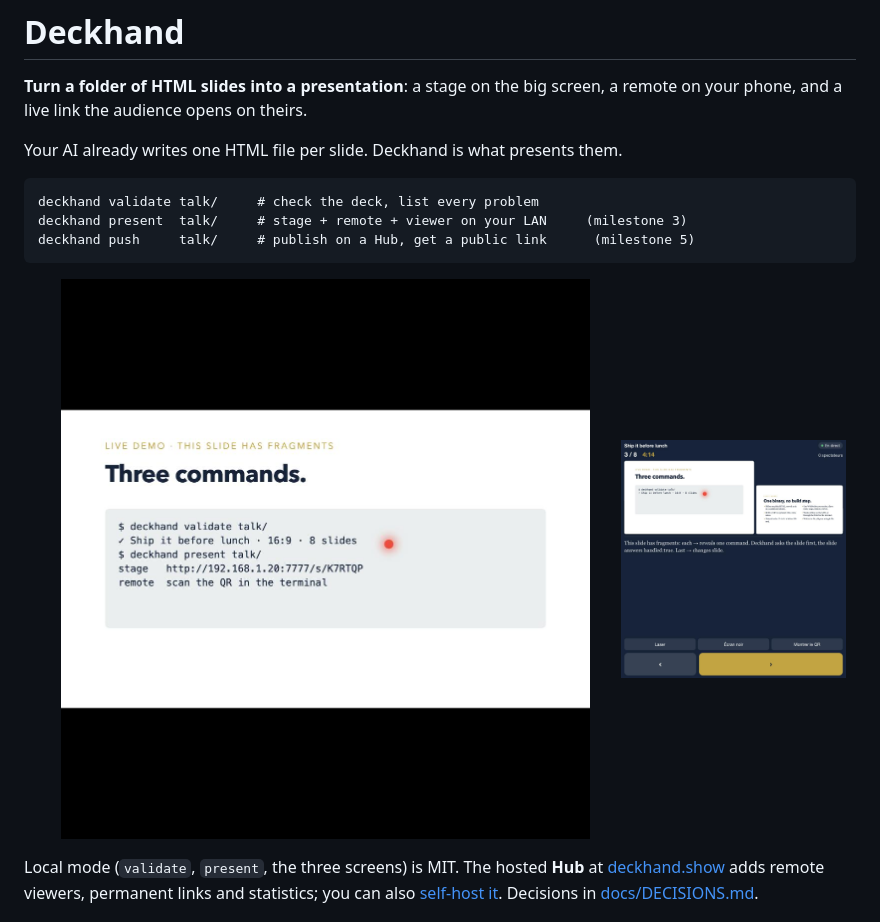
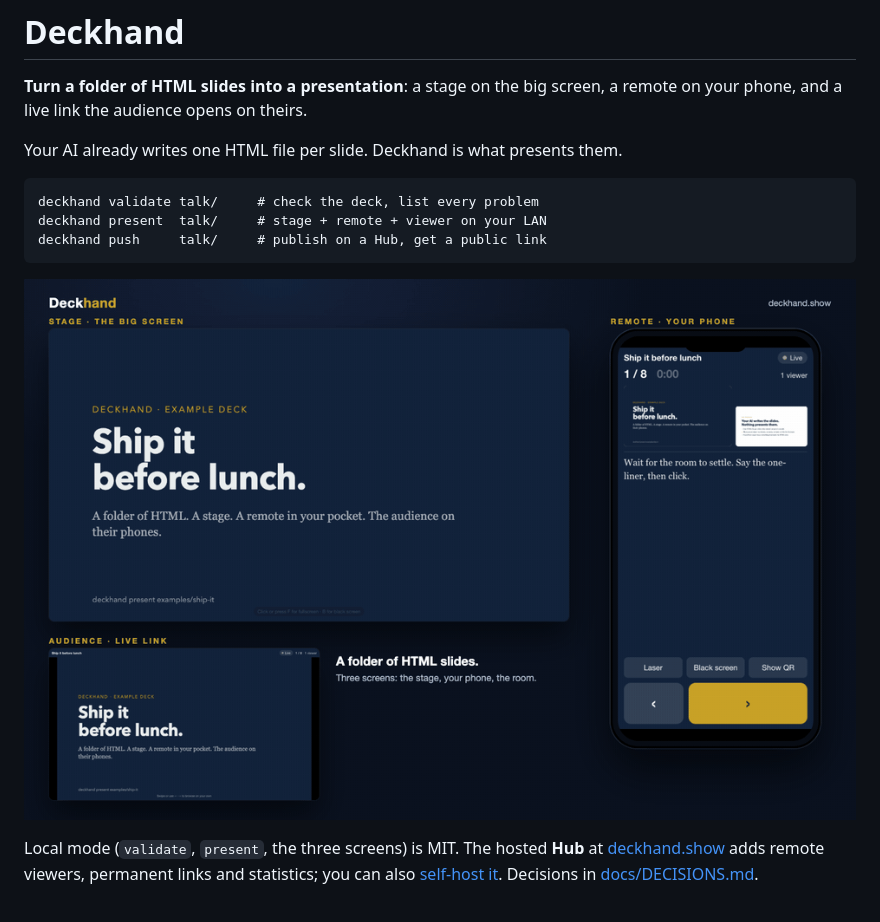
Before and after one commit to stranix79/deckhand, a Markdown page: README.md, the part around the change. GitHub-like rendering; pictures changed too: docs/img/demo.gif (added).

Commit message:
docs: animated demo in the README (stage, remote, audience)

````diff
--- a/README.md
+++ b/README.md
@@ -7,13 +7,12 @@ Your AI already writes one HTML file per slide. Deckhand is what presents them.
 
 ```
 deckhand validate talk/     # check the deck, list every problem
-deckhand present  talk/     # stage + remote + viewer on your LAN     (milestone 3)
-deckhand push     talk/     # publish on a Hub, get a public link      (milestone 5)
+deckhand present  talk/     # stage + remote + viewer on your LAN
+deckhand push     talk/     # publish on a Hub, get a public link
 ```
 
 <p align="center">
-  <img src="docs/img/stage.jpg" alt="The stage: a slide with fragments and the laser pointer" width="70%">
-  <img src="docs/img/remote.jpg" alt="The remote on a phone: thumbnails, notes, timer, laser" width="27%">
+  <img src="docs/img/demo.gif" alt="Deckhand in 15 seconds: the stage on the big screen, the remote on a phone with notes, laser and QR, the audience following live" width="100%">
 </p>
 
 Local mode (`validate`, `present`, the three screens) is MIT. The hosted
````
